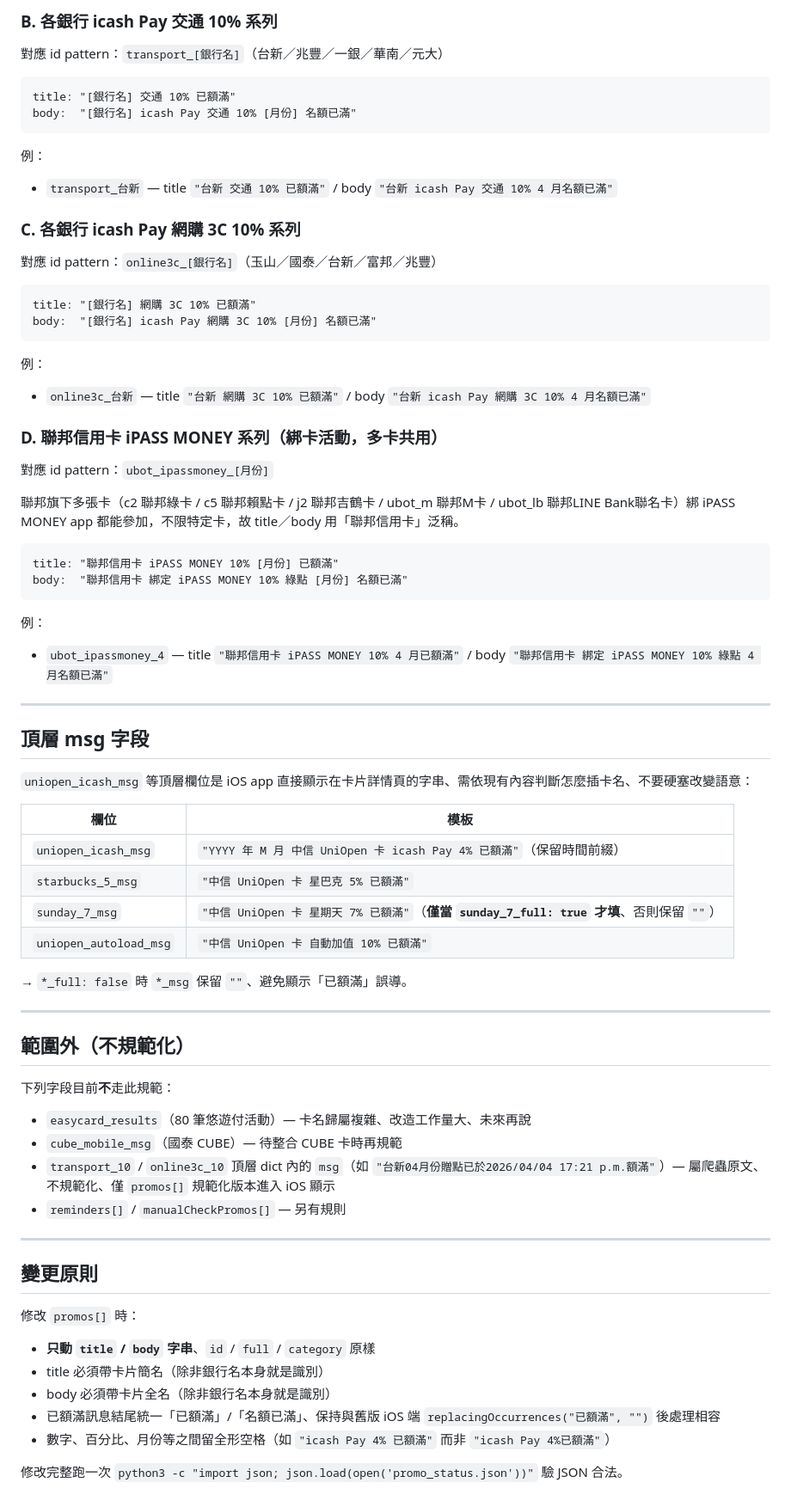
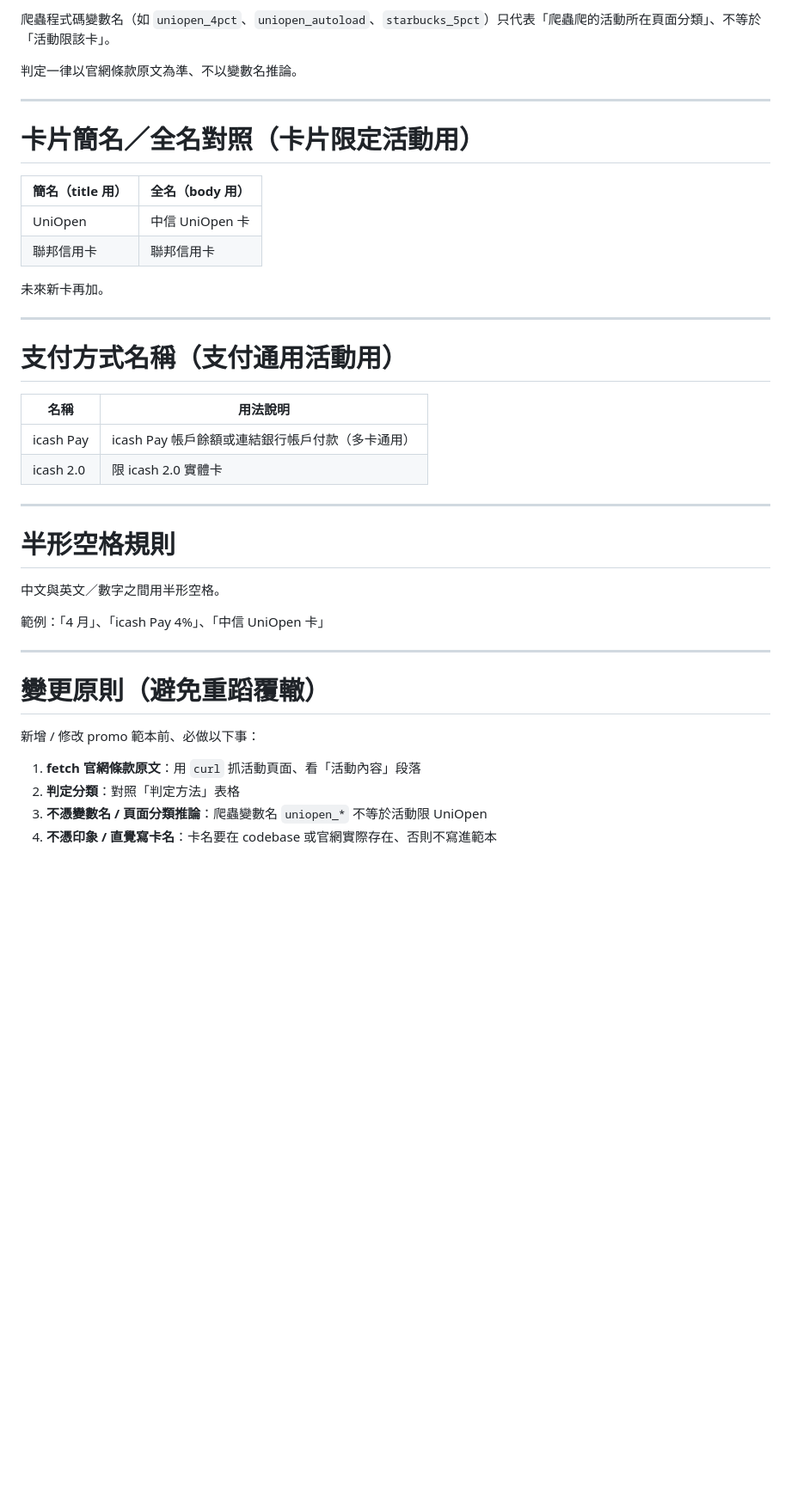
Before and after one commit to shawn2026-oss/shawn-2026-creditcard, a Markdown page: PROMO_FORMAT.md, the part around one of its changes. Shown at 86% size. Rendered like a GitHub page; blank space fills up the shorter version.

````diff
--- a/PROMO_FORMAT.md
+++ b/PROMO_FORMAT.md
@@ -45,77 +83,43 @@ body:  "中信 UniOpen 卡 icash Pay [活動名] [%] [月份] 名額已滿"
 
-### B. 各銀行 icash Pay 交通 10% 系列
+爬蟲程式碼變數名（如 `uniopen_4pct`、`uniopen_autoload`、`starbucks_5pct`）只代表「爬蟲爬的活動所在頁面分類」、不等於「活動限該卡」。
 
-對應 id pattern：`transport_[銀行名]`（台新／兆豐／一銀／華南／元大）
-
-```
-title: "[銀行名] 交通 10% 已額滿"
-body:  "[銀行名] icash Pay 交通 10% [月份] 名額已滿"
-```
-
-例：
-- `transport_台新` — title `"台新 交通 10% 已額滿"` / body `"台新 icash Pay 交通 10% 4 月名額已滿"`
-
-### C. 各銀行 icash Pay 網購 3C 10% 系列
-
-對應 id pattern：`online3c_[銀行名]`（玉山／國泰／台新／富邦／兆豐）
-
-```
-title: "[銀行名] 網購 3C 10% 已額滿"
-body:  "[銀行名] icash Pay 網購 3C 10% [月份] 名額已滿"
-```
-
-例：
-- `online3c_台新` — title `"台新 網購 3C 10% 已額滿"` / body `"台新 icash Pay 網購 3C 10% 4 月名額已滿"`
-
-### D. 聯邦信用卡 iPASS MONEY 系列（綁卡活動，多卡共用）
-
-對應 id pattern：`ubot_ipassmoney_[月份]`
-
-聯邦旗下多張卡（c2 聯邦綠卡 / c5 聯邦賴點卡 / j2 聯邦吉鶴卡 / ubot_m 聯邦M卡 / ubot_lb 聯邦LINE Bank聯名卡）綁 iPASS MONEY app 都能參加，不限特定卡，故 title／body 用「聯邦信用卡」泛稱。
-
-```
-title: "聯邦信用卡 iPASS MONEY 10% [月份] 已額滿"
-body:  "聯邦信用卡 綁定 iPASS MONEY 10% 綠點 [月份] 名額已滿"
-```
-
-例：
-- `ubot_ipassmoney_4` — title `"聯邦信用卡 iPASS MONEY 10% 4 月已額滿"` / body `"聯邦信用卡 綁定 iPASS MONEY 10% 綠點 4 月名額已滿"`
+判定一律以官網條款原文為準、不以變數名推論。
 
 ---
 
-## 頂層 msg 字段
+# 卡片簡名／全名對照（卡片限定活動用）
 
-`uniopen_icash_msg` 等頂層欄位是 iOS app 直接顯示在卡片詳情頁的字串、需依現有內容判斷怎麼插卡名、不要硬塞改變語意：
+| 簡名（title 用） | 全名（body 用） |
+|---|---|
+| UniOpen | 中信 UniOpen 卡 |
+| 聯邦信用卡 | 聯邦信用卡 |
 
-| 欄位 | 模板 |
-|------|------|
-| `uniopen_icash_msg` | `"YYYY 年 M 月 中信 UniOpen 卡 icash Pay 4% 已額滿"`（保留時間前綴） |
-| `starbucks_5_msg` | `"中信 UniOpen 卡 星巴克 5% 已額滿"` |
-| `sunday_7_msg` | `"中信 UniOpen 卡 星期天 7% 已額滿"`（**僅當 `sunday_7_full: true` 才填**、否則保留 `""`） |
-| `uniopen_autoload_msg` | `"中信 UniOpen 卡 自動加值 10% 已額滿"` |
-
-→ `*_full: false` 時 `*_msg` 保留 `""`、避免顯示「已額滿」誤導。
+未來新卡再加。
 
 ---
 
-## 範圍外（不規範化）
+# 支付方式名稱（支付通用活動用）
 
-下列字段目前**不**走此規範：
-
-- `easycard_results`（80 筆悠遊付活動）— 卡名歸屬複雜、改造工作量大、未來再說
-- `cube_mobile_msg`（國泰 CUBE）— 待整合 CUBE 卡時再規範
-- `transport_10` / `online3c_10` 頂層 dict 內的 `msg`（如 `"台新04月份贈點已於2026/04/04 17:21 p.m.額滿"`）— 屬爬蟲原文、不規範化、僅 `promos[]` 規範化版本進入 iOS 顯示
-- `reminders[]` / `manualCheckPromos[]` — 另有規則
+| 名稱 | 用法說明 |
+|---|---|
+| icash Pay | icash Pay 帳戶餘額或連結銀行帳戶付款（多卡通用） |
+| icash 2.0 | 限 icash 2.0 實體卡 |
 
 ---
 
-## 變更原則
+# 半形空格規則
 
-修改 `promos[]` 時：
-- **只動 `title` / `body` 字串**、`id` / `full` / `category` 原樣
-- title 必須帶卡片簡名（除非銀行名本身就是識別）
-- body 必須帶卡片全名（除非銀行名本身就是識別）
-- 已額滿訊息結尾統一「已額滿」/「名額已滿」、保持與舊版 iOS 端 `replacingOccurrences("已額滿", "")` 後處理相容
-- 數字、百分比、月份等之間留全形空格（如 `"icash Pay 4% 已額滿"` 而非 `"icash Pay 4%已額滿"`）
+中文與英文／數字之間用半形空格。
 
-修改完整跑一次 `python3 -c "import json; json.load(open('promo_status.json'))"` 驗 JSON 合法。
+範例：「4 月」、「icash Pay 4%」、「中信 UniOpen 卡」
+
+---
+
+# 變更原則（避免重蹈覆轍）
+
+新增 / 修改 promo 範本前、必做以下事：
+
+1. **fetch 官網條款原文**：用 `curl` 抓活動頁面、看「活動內容」段落
+2. **判定分類**：對照「判定方法」表格
+3. **不憑變數名 / 頁面分類推論**：爬蟲變數名 `uniopen_*` 不等於活動限 UniOpen
+4. **不憑印象 / 直覺寫卡名**：卡名要在 codebase 或官網實際存在、否則不寫進範本
````
Also changed, not shown: other parts of PROMO_FORMAT.md (+64 -26 lines).
